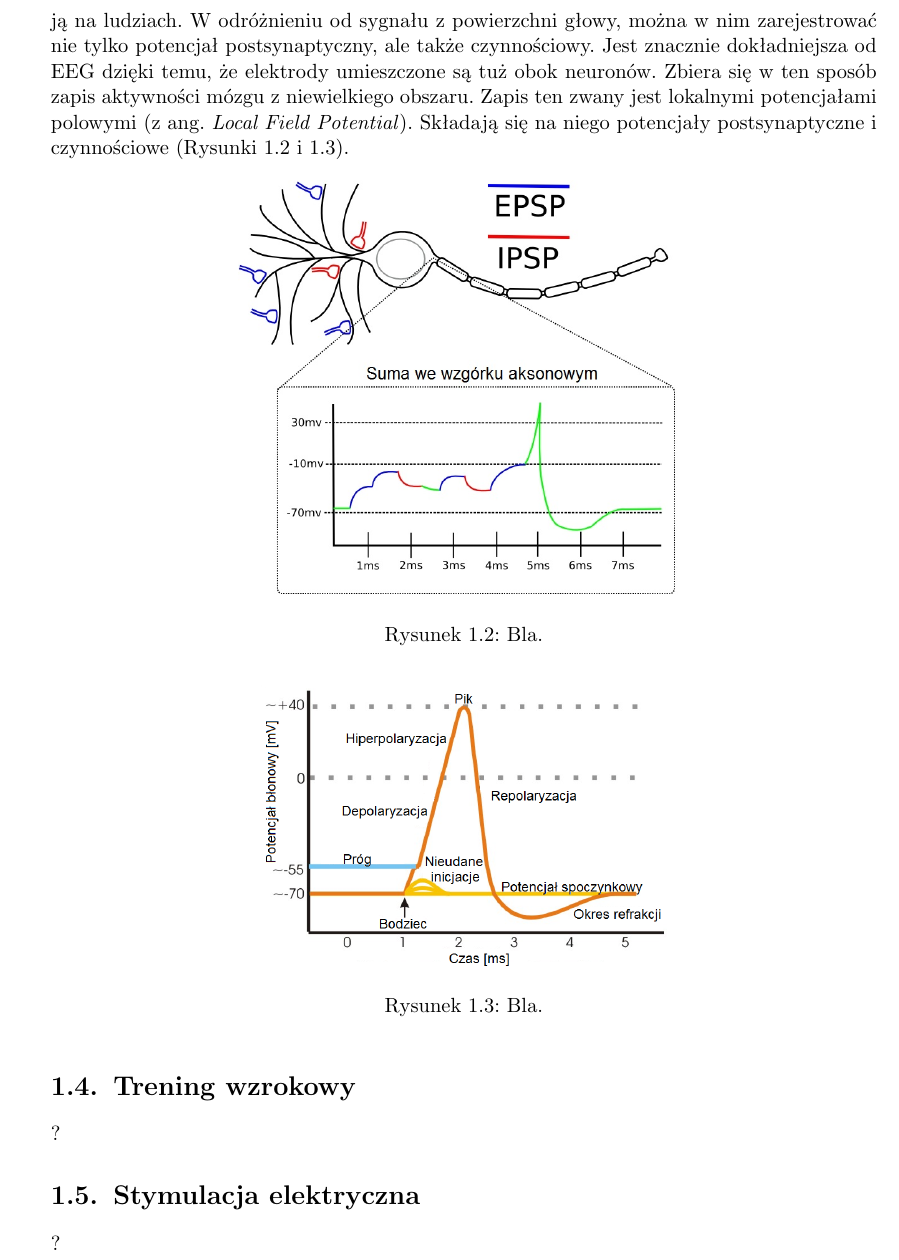
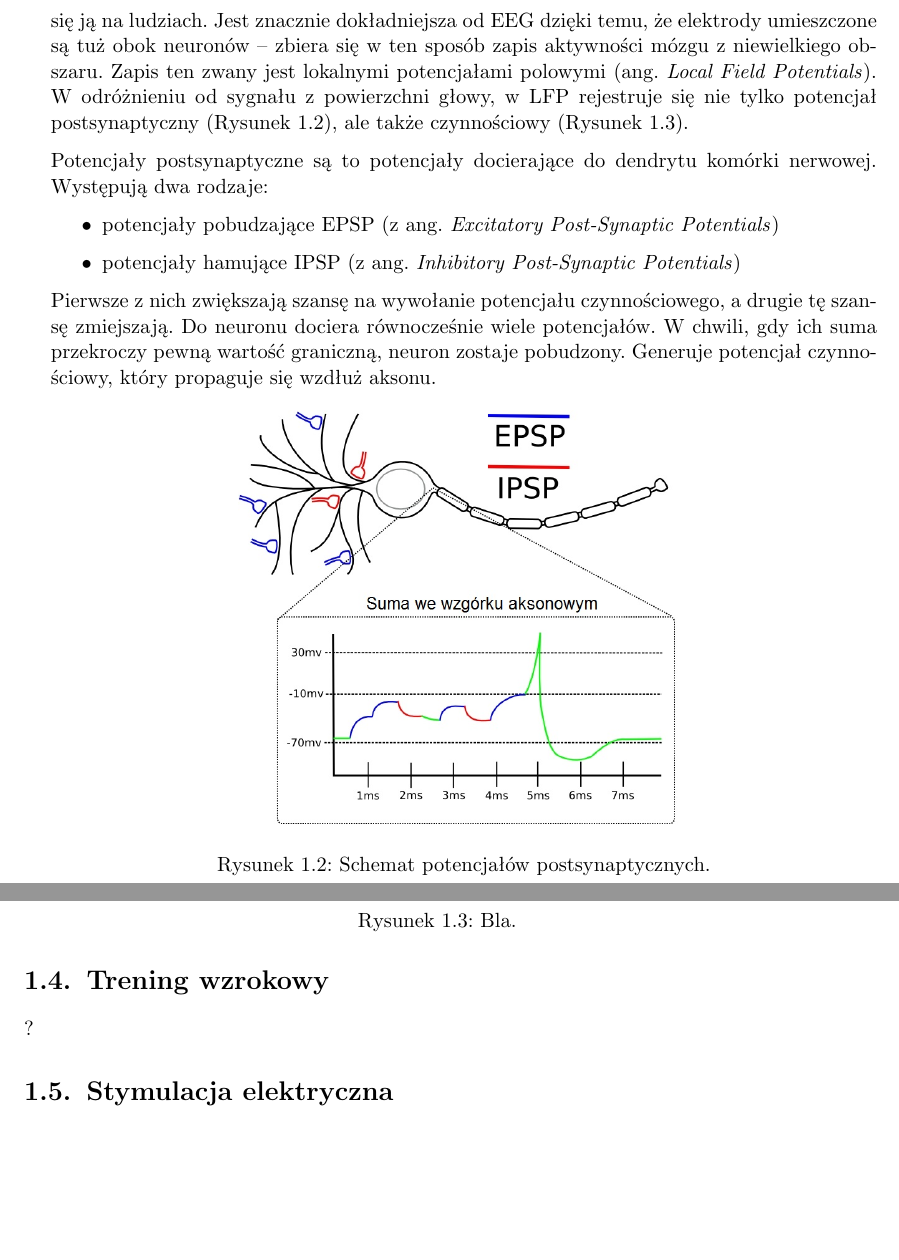
Before and after one commit to laleczka/licencjat, a LaTeX thesis (lic_fiz.tex): part of page 11 of 23 before the commit and two parts of pages 11 and 12 of 23 after it, the two joined at a grey line, cut so that both start at the same text, the shorter picture padded with empty space. Compiled offline with pdfLaTeX; the source files are stored in an older character set and shown here as Unicode.

Commit message:
opis potencjałów

```diff
--- a/lic_fiz.tex
+++ b/lic_fiz.tex
@@ -91,12 +88,19 @@
 	\label{rys:sch_u_wz}
 \end{figure}
 \section{Lokalne potencjały polowe}
-Sygnał rejestrowany bezpośrednio z kory i warstw podkorowych nazywany jest elektrokorykogramem. Jest to metoda inwazyjna i tylko w  wyjątkowych okolicznościach przeprowadza się ją na ludziach. W odróżnieniu od sygnału z powierzchni głowy, można w nim zarejestrować nie tylko potencjał postsynaptyczny, ale także czynnościowy. Jest znacznie dokładniejsza od EEG dzięki temu, że elektrody umieszczone są tuż obok neuronów. Zbiera się w ten sposób zapis aktywności mózgu z niewielkiego obszaru. Zapis ten zwany jest lokalnymi potencjałami polowymi (z ang. \textit{Local Field Potential}). Składają się na niego potencjały postsynaptyczne i czynnościowe (Rysunki \ref{rys:epsp} i \ref{rys:pot_spoczy}).
+Sygnał rejestrowany bezpośrednio z kory i warstw podkorowych nazywany jest elektrokorykogramem. Jest to metoda inwazyjna i tylko w  wyjątkowych okolicznościach przeprowadza się ją na ludziach. Jest znacznie dokładniejsza od EEG dzięki temu, że elektrody umieszczone są tuż obok neuronów -- zbiera się w ten sposób zapis aktywności mózgu z niewielkiego obszaru. Zapis ten zwany jest lokalnymi potencjałami polowymi (ang. \textit{Local Field Potentials}). W odróżnieniu od sygnału z powierzchni głowy, w LFP rejestruje się nie tylko potencjał postsynaptyczny (Rysunek \ref{rys:epsp}), ale także czynnościowy (Rysunek \ref{rys:pot_spoczy}).
+
+Potencjały postsynaptyczne są to potencjały docierające do dendrytu komórki nerwowej. Występują dwa rodzaje:
+\begin{itemize}
+	\item potencjały pobudzające EPSP (z ang. \textit{Excitatory Post-Synaptic Potentials})
+	\item potencjały hamujące IPSP (z ang. \textit{Inhibitory Post-Synaptic Potentials})
+\end{itemize}
+Pierwsze z nich zwiększają szansę na wywołanie potencjału czynnościowego, a drugie tę szansę zmiejszają. Do neuronu dociera równocześnie wiele potencjałów. W chwili, gdy ich suma przekroczy pewną wartość graniczną, neuron zostaje pobudzony. Generuje potencjał czynnościowy, który propaguje się wzdłuż aksonu.
 \begin{figure}[htbp]
 	\begin{center}
 		\includegraphics[scale=0.4]{epsp.jpg}
 	\end{center}
-	\caption{Bla.}
+	\caption{Schemat potencjałów postsynaptycznych.}
 	\label{rys:epsp}
 \end{figure}
 \begin{figure}[htbp]
@@ -106,6 +110,7 @@
 	\caption{Bla.}
 	\label{rys:pot_spoczy}
 \end{figure}
+\newpage
 \section{Trening wzrokowy}
 ?
 \section{Stymulacja elektryczna}
```
Also changed, not shown: lic_fiz.pdf, lic_fiz.tex (3 more changed lines).
